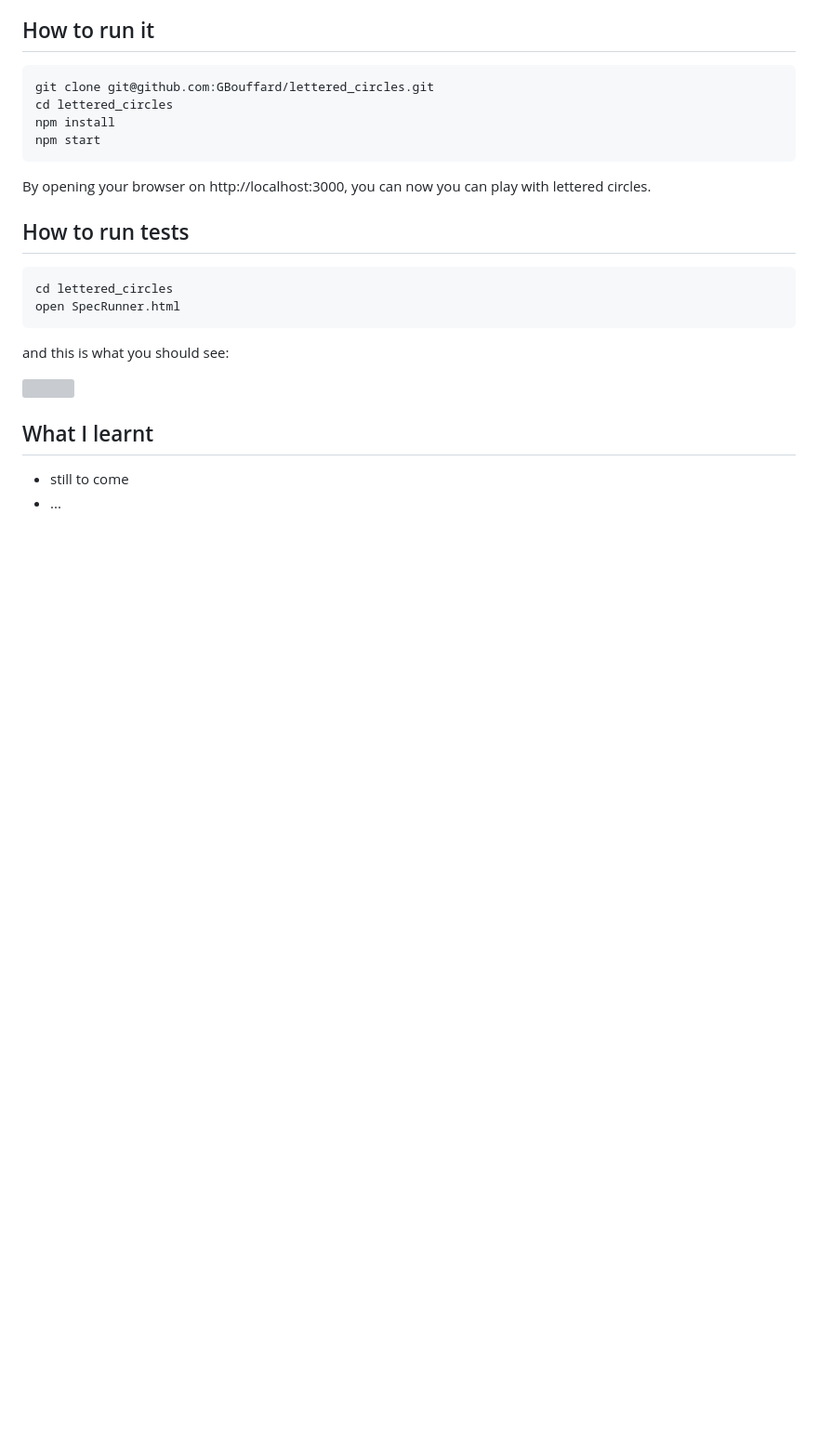
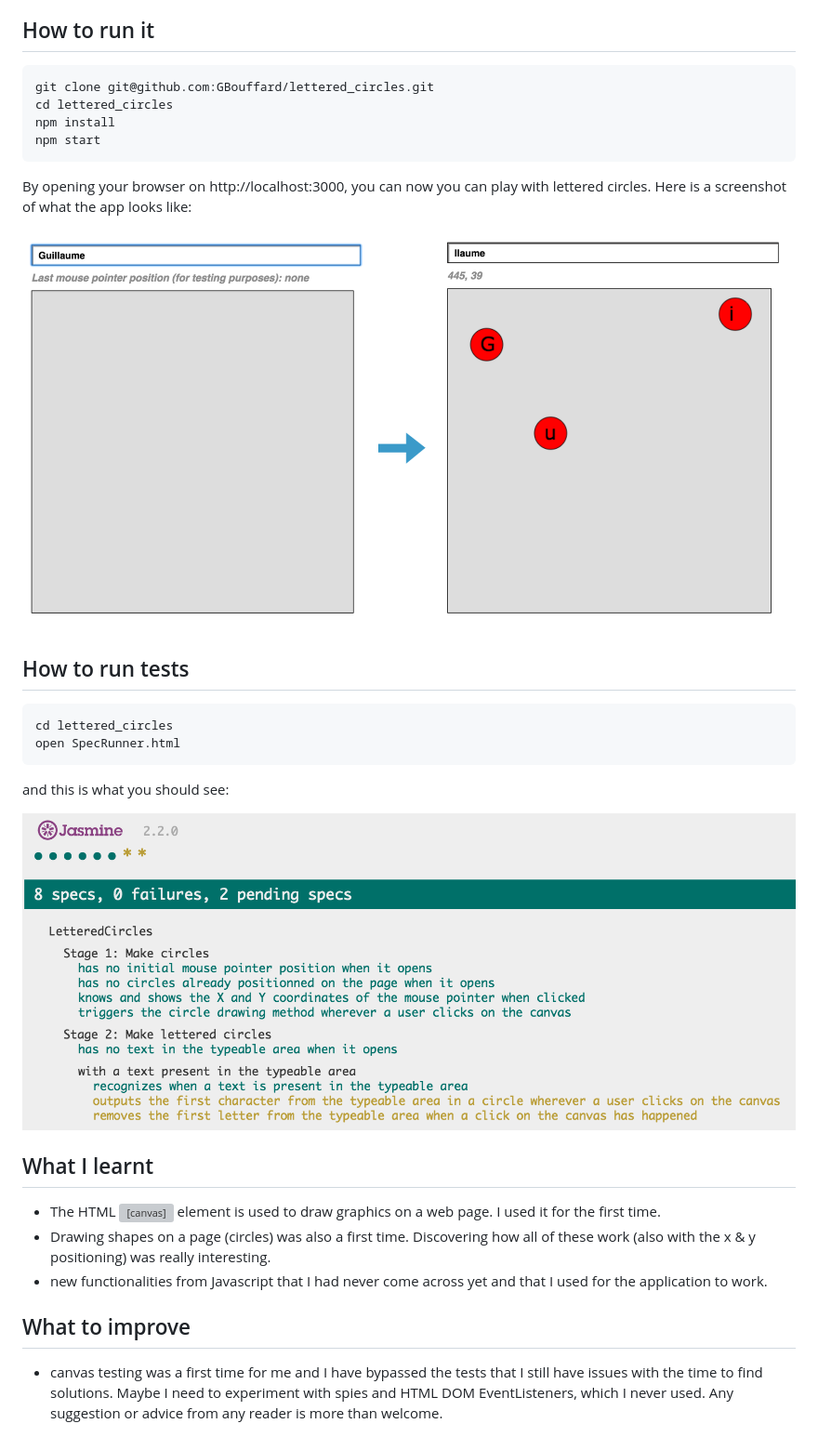
Before and after one commit to GBouffard/lettered_circles, a Markdown page: README.md, the part around the change. Shown: that part at 93% size. GitHub-like rendering; pictures changed too: public/images/Jasmine_Screenshot.png (added), public/images/Lettered_circles_Screenshot.png (added); blank space fills up the shorter version; grey boxes are pictures that could not be loaded.

Commit message:
Added screenshots to Readme

````diff
--- a/README.md
+++ b/README.md
@@ -25,6 +25,9 @@ npm install
 npm start
 ```
 By opening your browser on http://localhost:3000, you can now you can play with lettered circles.
+Here is a screenshot of what the app looks like:
+
+![](public/images/Lettered_circles_Screenshot.png)
 
 How to run tests
 ----
@@ -35,9 +38,14 @@ open SpecRunner.html
 
 and this is what you should see:
 
-![](public/images/image_to_come.png)
+![](public/images/Jasmine_Screenshot.png)
 
 What I learnt
 ----
-- still to come
-- ...
+- The HTML <canvas> element is used to draw graphics on a web page. I used it for the first time.
+- Drawing shapes on a page (circles) was also a first time. Discovering how all of these work (also with the x & y positioning) was really interesting.
+- new functionalities from Javascript that I had never come across yet and that I used for the application to work.
+
+What to improve
+----
+- canvas testing was a first time for me and I have bypassed the tests that I still have issues with the time to find solutions. Maybe I need to experiment with spies and HTML DOM EventListeners, which I never used. Any suggestion or advice from any reader is more than welcome.
````
